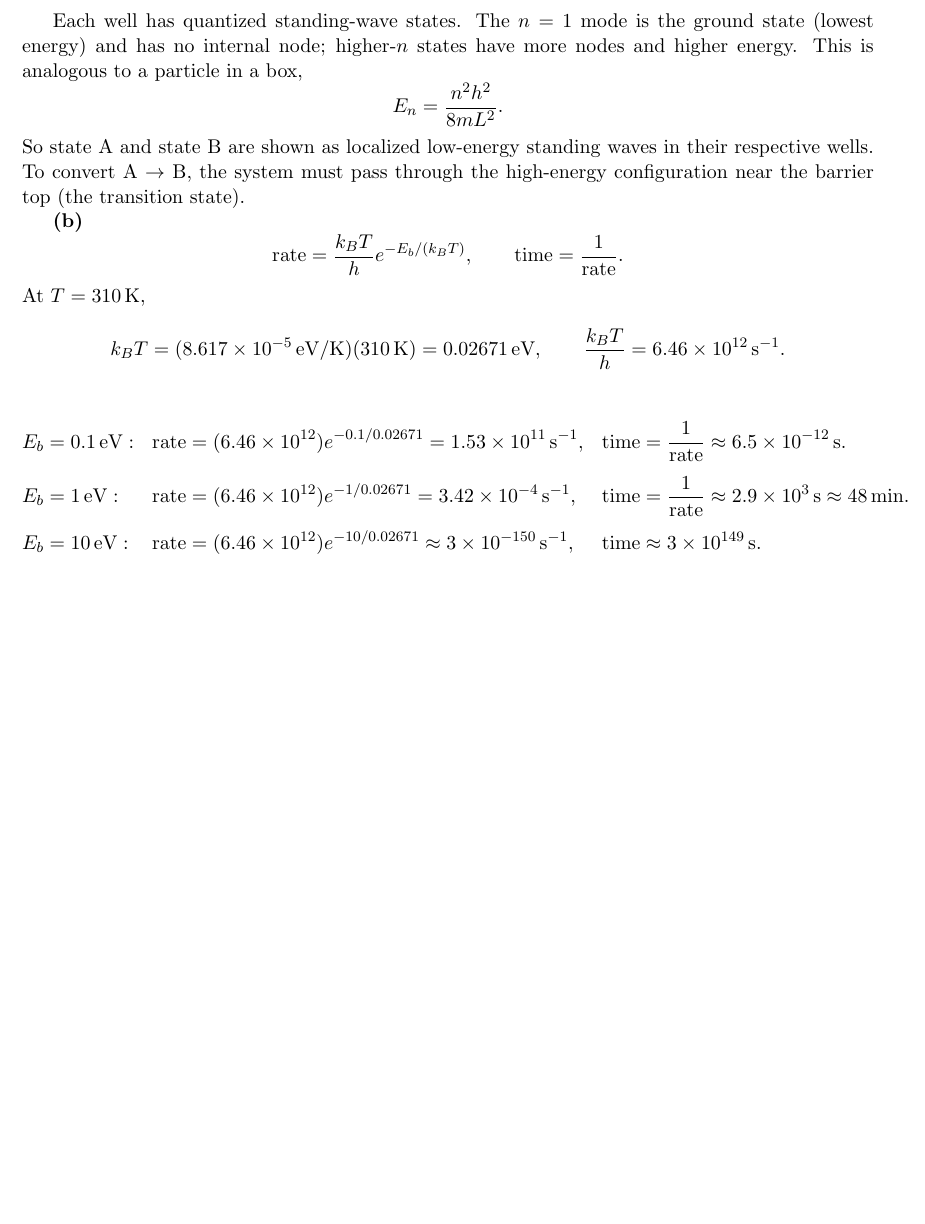
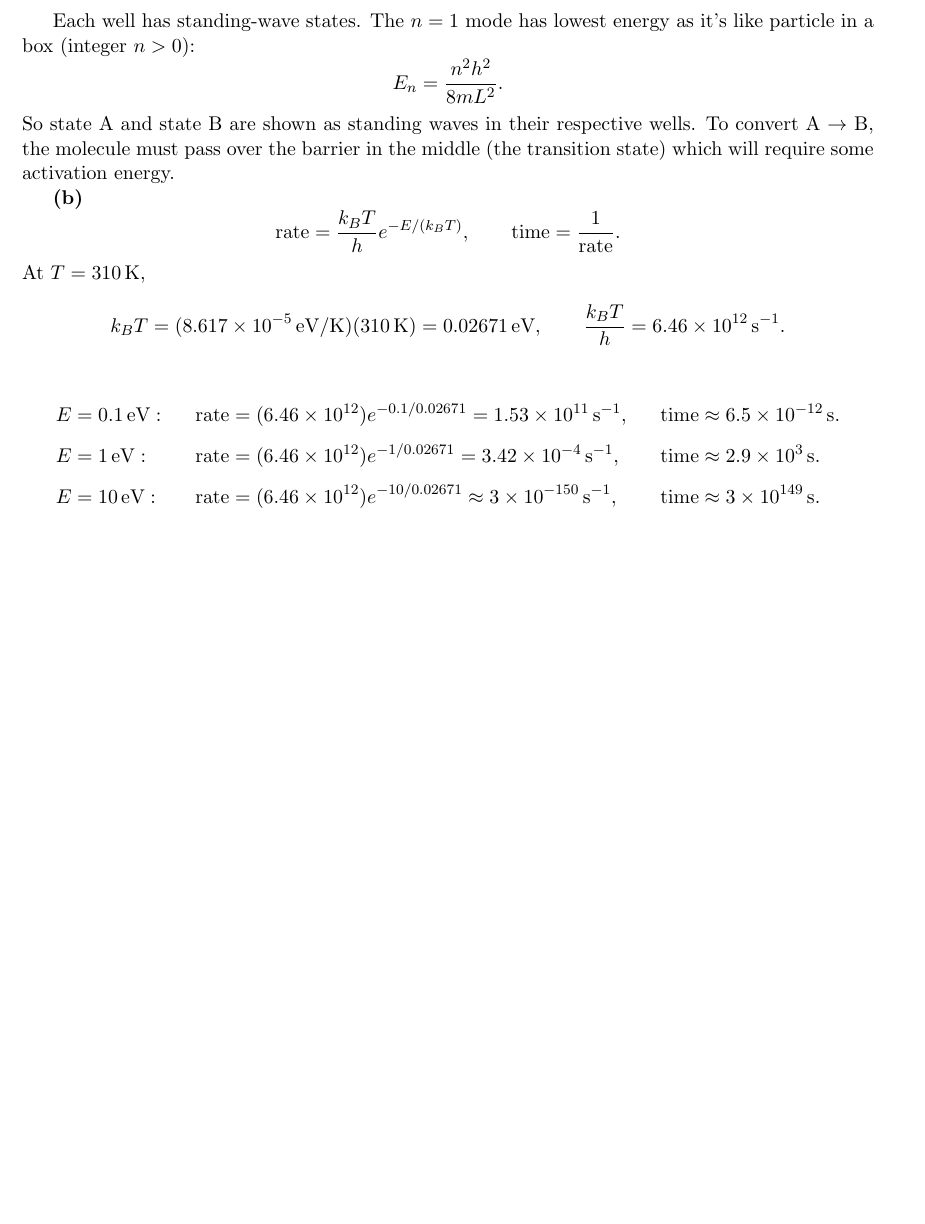
Before and after one commit to theotarr/gened1029-pset4, a LaTeX problem sheet (gened1029-pset4.tex): part of page 3 of 3, cut so that both start at the same text, the shorter picture padded with empty space. Compiled offline with pdfLaTeX.

Commit message:
final changes

```diff
--- a/gened1029-pset4.tex
+++ b/gened1029-pset4.tex
@@ -92,15 +92,15 @@ T = \frac{1.890 \text{ eV}}{8.617 \times 10^{-5} \text{ eV/K}} = \boxed{21{,}900
 \end{figure}
 \FloatBarrier
 
-Each well has quantized standing-wave states. The $n=1$ mode is the ground state (lowest energy) and has no internal node; higher-$n$ states have more nodes and higher energy. This is analogous to a particle in a box,
+Each well has standing-wave states. The $n=1$ mode has lowest energy as it's like particle in a box (integer $n>0$):
 \[
 E_n = \frac{n^2 h^2}{8mL^2}.
 \]
-So state A and state B are shown as localized low-energy standing waves in their respective wells. To convert A $\to$ B, the system must pass through the high-energy configuration near the barrier top (the transition state).
+So state A and state B are shown as standing waves in their respective wells. To convert A $\to$ B, the molecule must pass over the barrier in the middle (the transition state) which will require some activation energy.
 
 \textbf{(b)}
 \[
-\text{rate}=\frac{k_B T}{h}e^{-E_b/(k_B T)},\qquad \text{time}=\frac{1}{\text{rate}}.
+\text{rate}=\frac{k_B T}{h}e^{-E/(k_B T)},\qquad \text{time}=\frac{1}{\text{rate}}.
 \]
 At $T=310\,\text{K}$,
 \[
@@ -110,13 +110,13 @@ k_B T=(8.617\times10^{-5}\,\text{eV/K})(310\,\text{K})=0.02671\,\text{eV},
 \]
 
 \begin{align*}
-E_b&=0.1\,\text{eV}: &
+E&=0.1\,\text{eV}: &
 \text{rate}&=(6.46\times10^{12})e^{-0.1/0.02671}=1.53\times10^{11}\,\text{s}^{-1}, &
-\text{time}&=\frac{1}{\text{rate}}\approx6.5\times10^{-12}\,\text{s}.\\[4pt]
-E_b&=1\,\text{eV}: &
+\text{time}&\approx6.5\times10^{-12}\,\text{s}.\\[4pt]
+E&=1\,\text{eV}: &
 \text{rate}&=(6.46\times10^{12})e^{-1/0.02671}=3.42\times10^{-4}\,\text{s}^{-1}, &
-\text{time}&=\frac{1}{\text{rate}}\approx2.9\times10^{3}\,\text{s}\approx48\,\text{min}.\\[4pt]
-E_b&=10\,\text{eV}: &
+\text{time}&\approx2.9\times10^{3}\,\text{s}.\\[4pt]
+E&=10\,\text{eV}: &
 \text{rate}&=(6.46\times10^{12})e^{-10/0.02671}\approx3\times10^{-150}\,\text{s}^{-1}, &
 \text{time}&\approx3\times10^{149}\,\text{s}.
 \end{align*}
```
